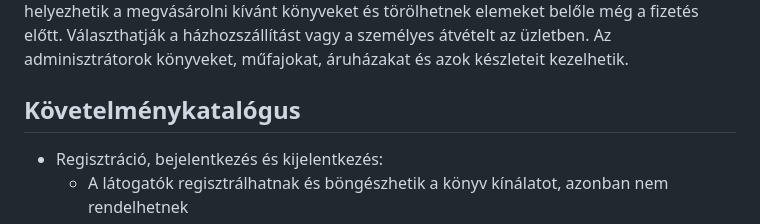
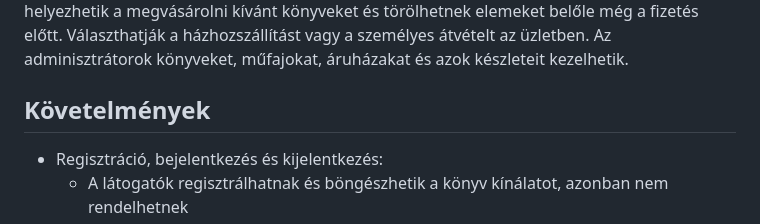
Before and after one commit to timeaszabo1217/adatb_alapu, a Markdown page: README.md, the part around the change. Rendered like a GitHub page.

```diff
--- a/README.md
+++ b/README.md
@@ -17,7 +17,7 @@ bejelentkezhetnek, így lehetőségük van vásárlásra. Kosárba helyezhetik a
 törölhetnek elemeket belőle még a fizetés előtt. Választhatják a házhozszállítást vagy a személyes átvételt
 az üzletben. Az adminisztrátorok könyveket, műfajokat, áruházakat és azok készleteit kezelhetik.
 
-## Követelménykatalógus
+## Követelmények
 - Regisztráció, bejelentkezés és kijelentkezés:
   - A látogatók regisztrálhatnak és böngészhetik a könyv kínálatot, azonban nem rendelhetnek
   - A regisztrált felhasználók bejelentkezhetnek a rendszerbe, így lehetőségük van a vásárlásra
```
